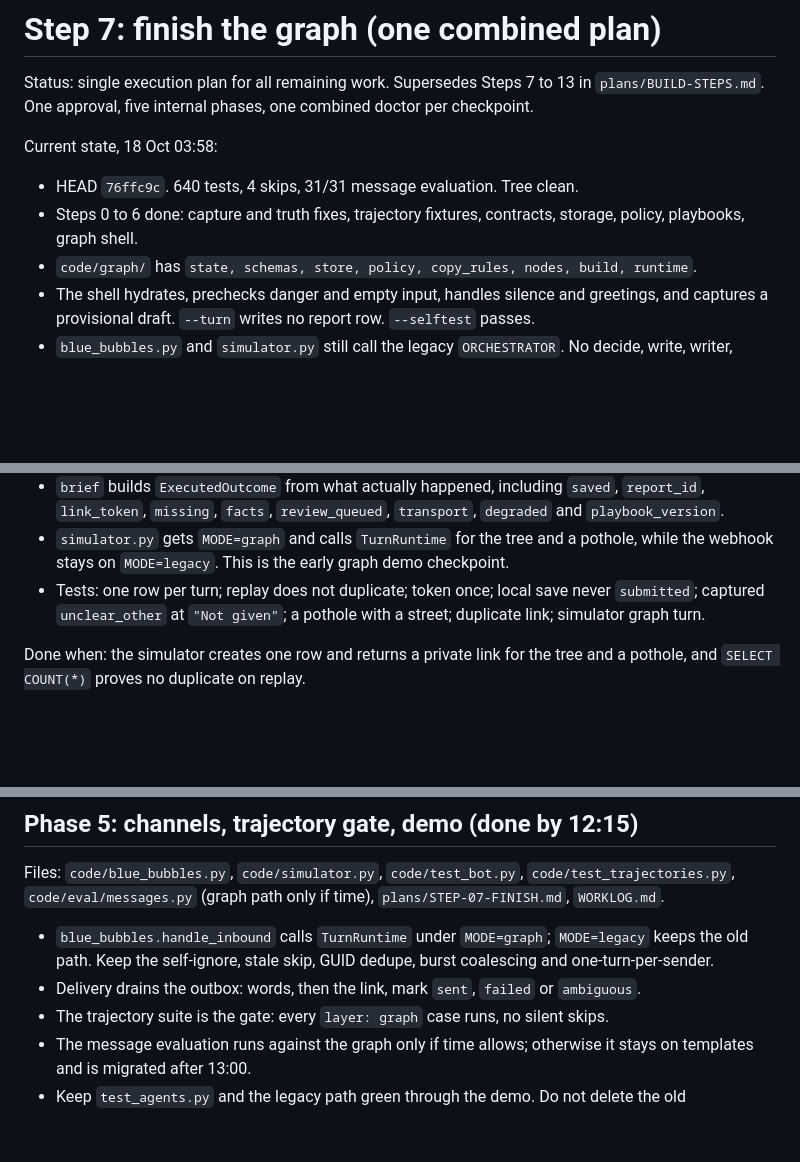
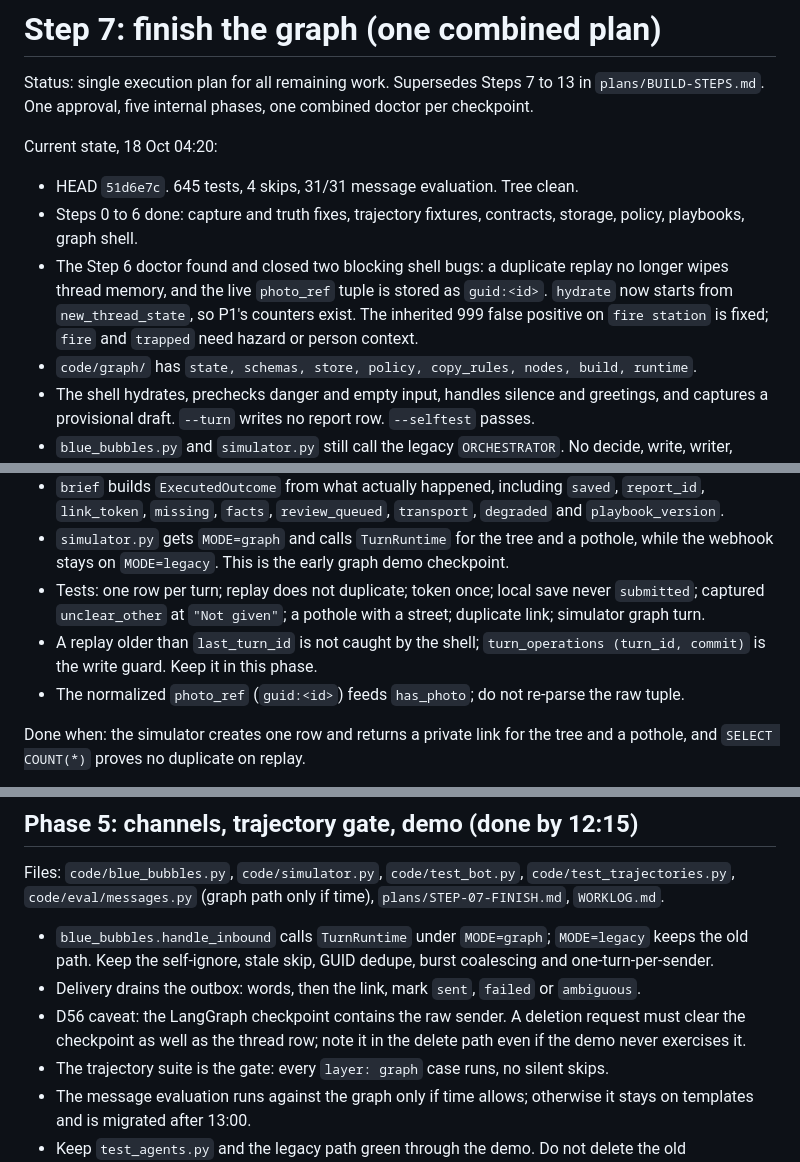
Before and after one commit to KRAA5H/sotonaiship-26, a Markdown page: plans/STEP-07-FINISH.md, 3 parts joined by grey strips. Drawn GitHub-style; blank space fills up the shorter version.

Commit message:
Refresh the finish plan after the doctor

```diff
--- a/plans/STEP-07-FINISH.md
+++ b/plans/STEP-07-FINISH.md
@@ -2,9 +2,10 @@
 
 Status: single execution plan for all remaining work. Supersedes Steps 7 to 13 in `plans/BUILD-STEPS.md`. One approval, five internal phases, one combined doctor per checkpoint.
 
-Current state, 18 Oct 03:58:
-- HEAD `76ffc9c`. 640 tests, 4 skips, 31/31 message evaluation. Tree clean.
+Current state, 18 Oct 04:20:
+- HEAD `51d6e7c`. 645 tests, 4 skips, 31/31 message evaluation. Tree clean.
 - Steps 0 to 6 done: capture and truth fixes, trajectory fixtures, contracts, storage, policy, playbooks, graph shell.
+- The Step 6 doctor found and closed two blocking shell bugs: a duplicate replay no longer wipes thread memory, and the live `photo_ref` tuple is stored as `guid:<id>`. `hydrate` now starts from `new_thread_state`, so P1's counters exist. The inherited 999 false positive on `fire station` is fixed; `fire` and `trapped` need hazard or person context.
 - `code/graph/` has `state, schemas, store, policy, copy_rules, nodes, build, runtime`.
 - The shell hydrates, prechecks danger and empty input, handles silence and greetings, and captures a provisional draft. `--turn` writes no report row. `--selftest` passes.
 - `blue_bubbles.py` and `simulator.py` still call the legacy `ORCHESTRATOR`. No decide, write, writer, outbox drain, corrections or channel cutover yet.
@@ -90,6 +91,8 @@ Files: `code/services/reports.py`, `code/graph/nodes.py` (execute, brief), `code
 - `brief` builds `ExecutedOutcome` from what actually happened, including `saved`, `report_id`, `link_token`, `missing`, `facts`, `review_queued`, `transport`, `degraded` and `playbook_version`.
 - `simulator.py` gets `MODE=graph` and calls `TurnRuntime` for the tree and a pothole, while the webhook stays on `MODE=legacy`. This is the early graph demo checkpoint.
 - Tests: one row per turn; replay does not duplicate; token once; local save never `submitted`; captured `unclear_other` at `"Not given"`; a pothole with a street; duplicate link; simulator graph turn.
+- A replay older than `last_turn_id` is not caught by the shell; `turn_operations (turn_id, commit)` is the write guard. Keep it in this phase.
+- The normalized `photo_ref` (`guid:<id>`) feeds `has_photo`; do not re-parse the raw tuple.
 
 Done when: the simulator creates one row and returns a private link for the tree and a pothole, and `SELECT COUNT(*)` proves no duplicate on replay.
 
@@ -133,6 +136,7 @@ Files: `code/blue_bubbles.py`, `code/simulator.py`, `code/test_bot.py`, `code/te
 
 - `blue_bubbles.handle_inbound` calls `TurnRuntime` under `MODE=graph`; `MODE=legacy` keeps the old path. Keep the self-ignore, stale skip, GUID dedupe, burst coalescing and one-turn-per-sender.
 - Delivery drains the outbox: words, then the link, mark `sent`, `failed` or `ambiguous`.
+- D56 caveat: the LangGraph checkpoint contains the raw sender. A deletion request must clear the checkpoint as well as the thread row; note it in the delete path even if the demo never exercises it.
 - The trajectory suite is the gate: every `layer: graph` case runs, no silent skips.
 - The message evaluation runs against the graph only if time allows; otherwise it stays on templates and is migrated after 13:00.
 - Keep `test_agents.py` and the legacy path green through the demo. Do not delete the old orchestrator before the freeze.
```
